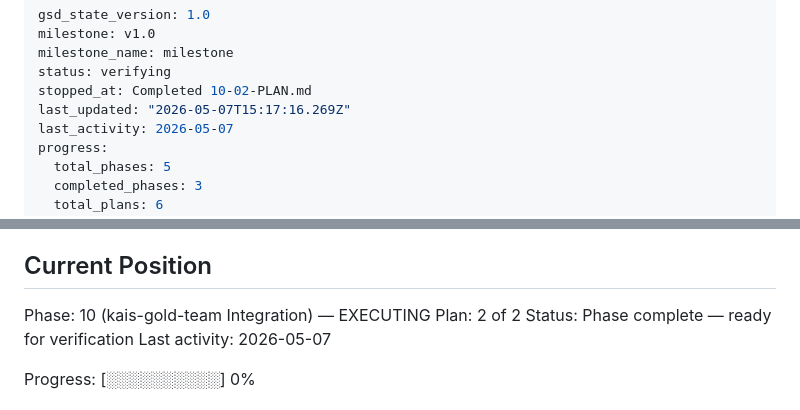
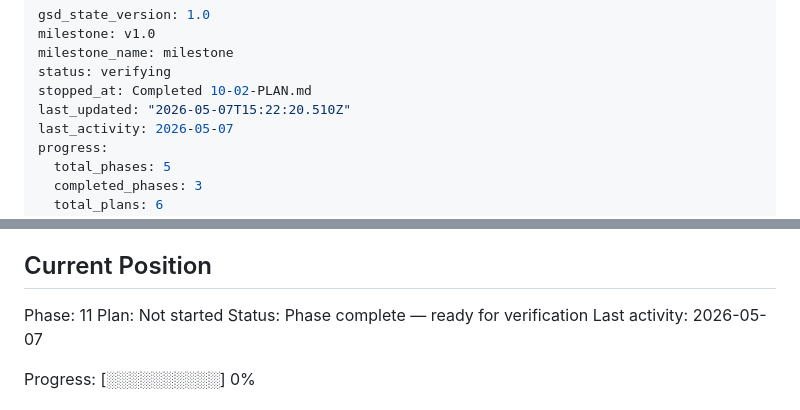
Before and after one commit to kaiger666888/kais-review-platform, a Markdown page: .planning/STATE.md, 2 parts joined by grey strips. Drawn GitHub-style.

Commit message:
docs(phase-10): complete phase execution

```diff
--- a/.planning/STATE.md
+++ b/.planning/STATE.md
@@ -4,7 +4,7 @@ milestone: v1.0
 milestone_name: milestone
 status: verifying
 stopped_at: Completed 10-02-PLAN.md
-last_updated: "2026-05-07T15:17:16.269Z"
+last_updated: "2026-05-07T15:22:20.510Z"
 last_activity: 2026-05-07
 progress:
   total_phases: 5
@@ -25,8 +25,8 @@ See: .planning/PROJECT.md (updated 2026-05-07)
 
 ## Current Position
 
-Phase: 10 (kais-gold-team Integration) — EXECUTING
-Plan: 2 of 2
+Phase: 11
+Plan: Not started
 Status: Phase complete — ready for verification
 Last activity: 2026-05-07
 
```
Also changed, not shown: .planning/ROADMAP.md (+1 -1 lines), 1 other file.
